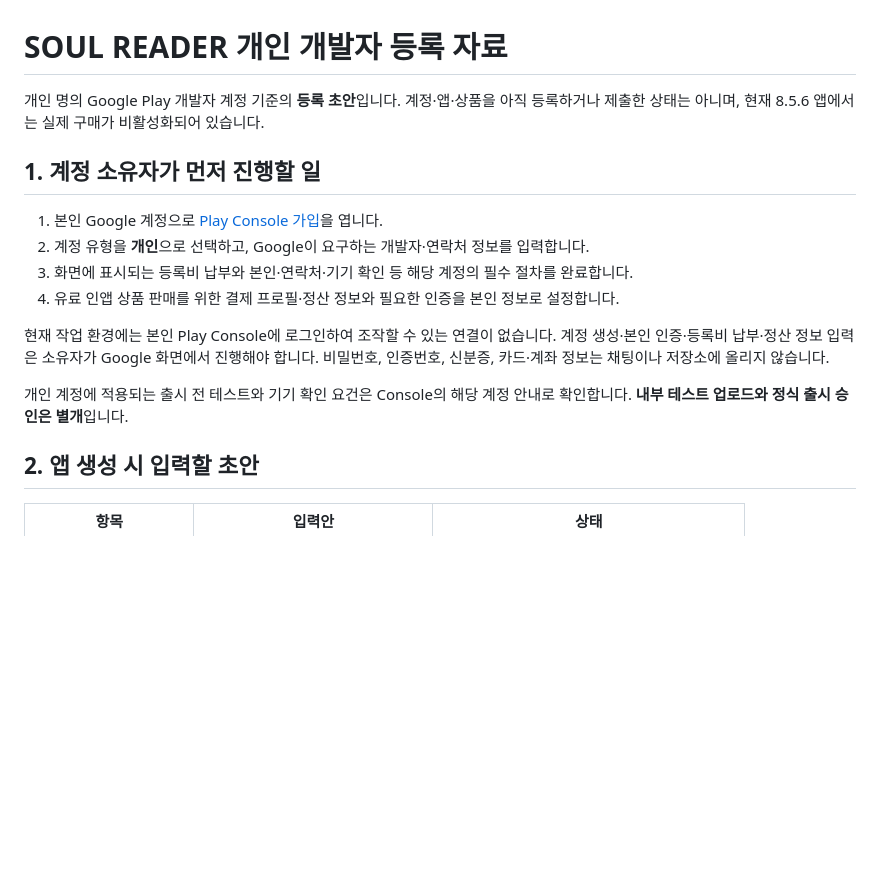
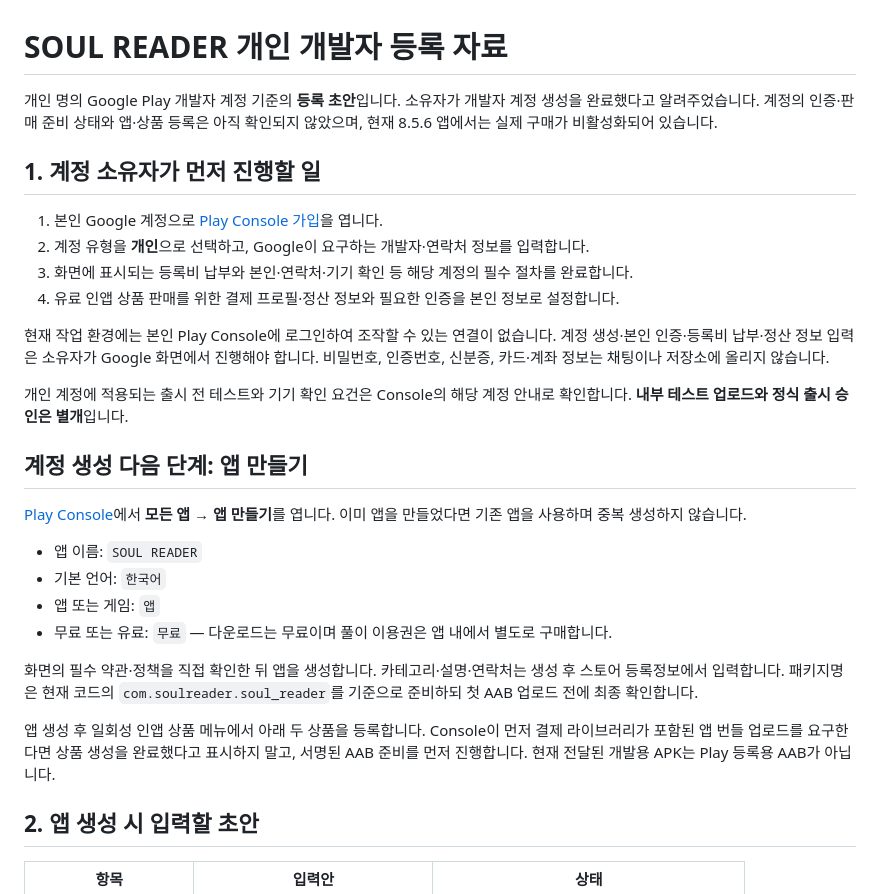
Before and after one commit to pjinh1229-code/soul-reader-, a Markdown page: docs/PLAY_REGISTRATION_PACKET.md, the part around the change. Rendered like a GitHub page; blank space fills up the shorter version.

Commit message:
docs: record account creation and next Play Console steps [skip ci]

```diff
--- a/docs/PLAY_REGISTRATION_PACKET.md
+++ b/docs/PLAY_REGISTRATION_PACKET.md
@@ -1,6 +1,6 @@
 # SOUL READER 개인 개발자 등록 자료
 
-개인 명의 Google Play 개발자 계정 기준의 **등록 초안**입니다. 계정·앱·상품을 아직 등록하거나 제출한 상태는 아니며, 현재 8.5.6 앱에서는 실제 구매가 비활성화되어 있습니다.
+개인 명의 Google Play 개발자 계정 기준의 **등록 초안**입니다. 소유자가 개발자 계정 생성을 완료했다고 알려주었습니다. 계정의 인증·판매 준비 상태와 앱·상품 등록은 아직 확인되지 않았으며, 현재 8.5.6 앱에서는 실제 구매가 비활성화되어 있습니다.
 
 ## 1. 계정 소유자가 먼저 진행할 일
 
@@ -12,6 +12,19 @@
 현재 작업 환경에는 본인 Play Console에 로그인하여 조작할 수 있는 연결이 없습니다. 계정 생성·본인 인증·등록비 납부·정산 정보 입력은 소유자가 Google 화면에서 진행해야 합니다. 비밀번호, 인증번호, 신분증, 카드·계좌 정보는 채팅이나 저장소에 올리지 않습니다.
 
 개인 계정에 적용되는 출시 전 테스트와 기기 확인 요건은 Console의 해당 계정 안내로 확인합니다. **내부 테스트 업로드와 정식 출시 승인은 별개**입니다.
+
+## 계정 생성 다음 단계: 앱 만들기
+
+[Play Console](https://play.google.com/console/)에서 **모든 앱 → 앱 만들기**를 엽니다. 이미 앱을 만들었다면 기존 앱을 사용하며 중복 생성하지 않습니다.
+
+- 앱 이름: `SOUL READER`
+- 기본 언어: `한국어`
+- 앱 또는 게임: `앱`
+- 무료 또는 유료: `무료` — 다운로드는 무료이며 풀이 이용권은 앱 내에서 별도로 구매합니다.
+
+화면의 필수 약관·정책을 직접 확인한 뒤 앱을 생성합니다. 카테고리·설명·연락처는 생성 후 스토어 등록정보에서 입력합니다. 패키지명은 현재 코드의 `com.soulreader.soul_reader`를 기준으로 준비하되 첫 AAB 업로드 전에 최종 확인합니다.
+
+앱 생성 후 일회성 인앱 상품 메뉴에서 아래 두 상품을 등록합니다. Console이 먼저 결제 라이브러리가 포함된 앱 번들 업로드를 요구한다면 상품 생성을 완료했다고 표시하지 말고, 서명된 AAB 준비를 먼저 진행합니다. 현재 전달된 개발용 APK는 Play 등록용 AAB가 아닙니다.
 
 ## 2. 앱 생성 시 입력할 초안
 
```
